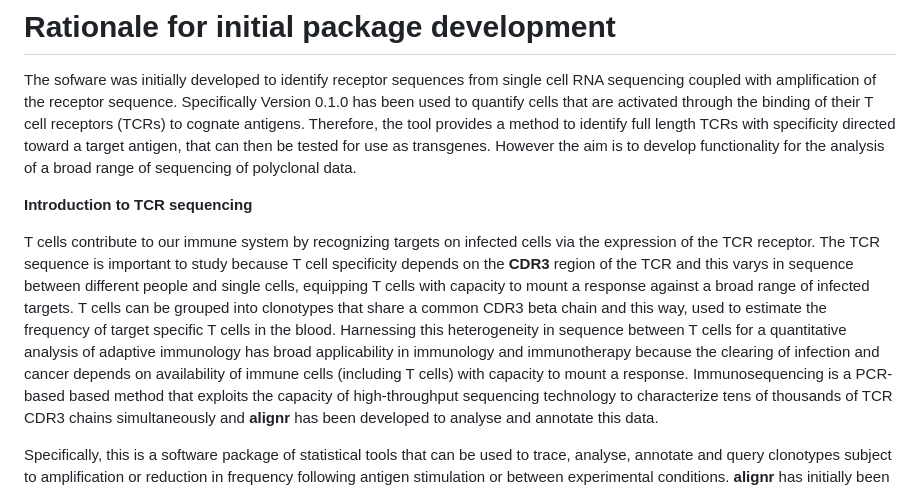
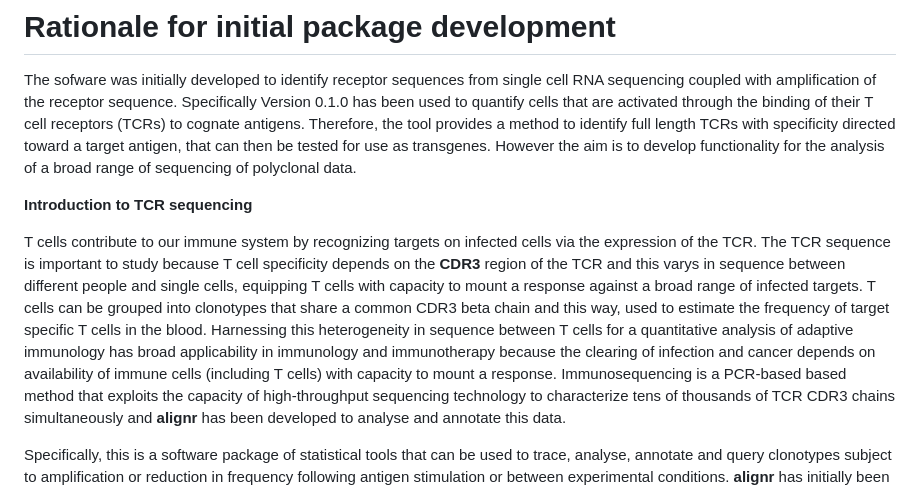
Before and after one commit to MaeWoods/alignr, a Markdown page: README.md, the part around the change. GitHub-like rendering.

```diff
--- a/README.md
+++ b/README.md
@@ -8,7 +8,7 @@ The sofware was initially developed to identify receptor sequences from single c
 
 **Introduction to TCR sequencing**
 
-T cells contribute to our immune system by recognizing targets on infected cells via the expression of the TCR receptor. The TCR sequence is important to study because T cell specificity depends on the **CDR3** region of the TCR and this varys in sequence between different people and single cells, equipping T cells with capacity to mount a response against a broad range of infected targets. T cells can be grouped into clonotypes that share a common CDR3 beta chain and this way, used to estimate the frequency of target specific T cells in the blood. Harnessing this heterogeneity in sequence between T cells for a quantitative analysis of adaptive immunology has broad applicability in immunology and immunotherapy because the clearing of infection and cancer depends on availability of immune cells (including T cells) with capacity to mount a response.
+T cells contribute to our immune system by recognizing targets on infected cells via the expression of the TCR. The TCR sequence is important to study because T cell specificity depends on the **CDR3** region of the TCR and this varys in sequence between different people and single cells, equipping T cells with capacity to mount a response against a broad range of infected targets. T cells can be grouped into clonotypes that share a common CDR3 beta chain and this way, used to estimate the frequency of target specific T cells in the blood. Harnessing this heterogeneity in sequence between T cells for a quantitative analysis of adaptive immunology has broad applicability in immunology and immunotherapy because the clearing of infection and cancer depends on availability of immune cells (including T cells) with capacity to mount a response.
 Immunosequencing is a PCR-based based method that exploits the capacity of high-throughput sequencing technology to characterize tens of thousands of TCR CDR3 chains simultaneously and **alignr** has been developed to analyse and annotate this data.
 
 Specifically, this is a software package of statistical tools that can be used to trace, analyse, annotate and query clonotypes subject to amplification or reduction in frequency following antigen stimulation or between experimental conditions. **alignr** has initially been applied to Virus specific T cells (VSTs) because these clinical blood products contain non specific bystander T cells in addition to potent virus specific clonotypes. However, the tool can be adapted to model other barcoded time series frequency data and the accompanying vignette demonstrates how the tool could be used to track clonotypes *in vivo*, using Adaptive's ImmuneAccess database.
```
